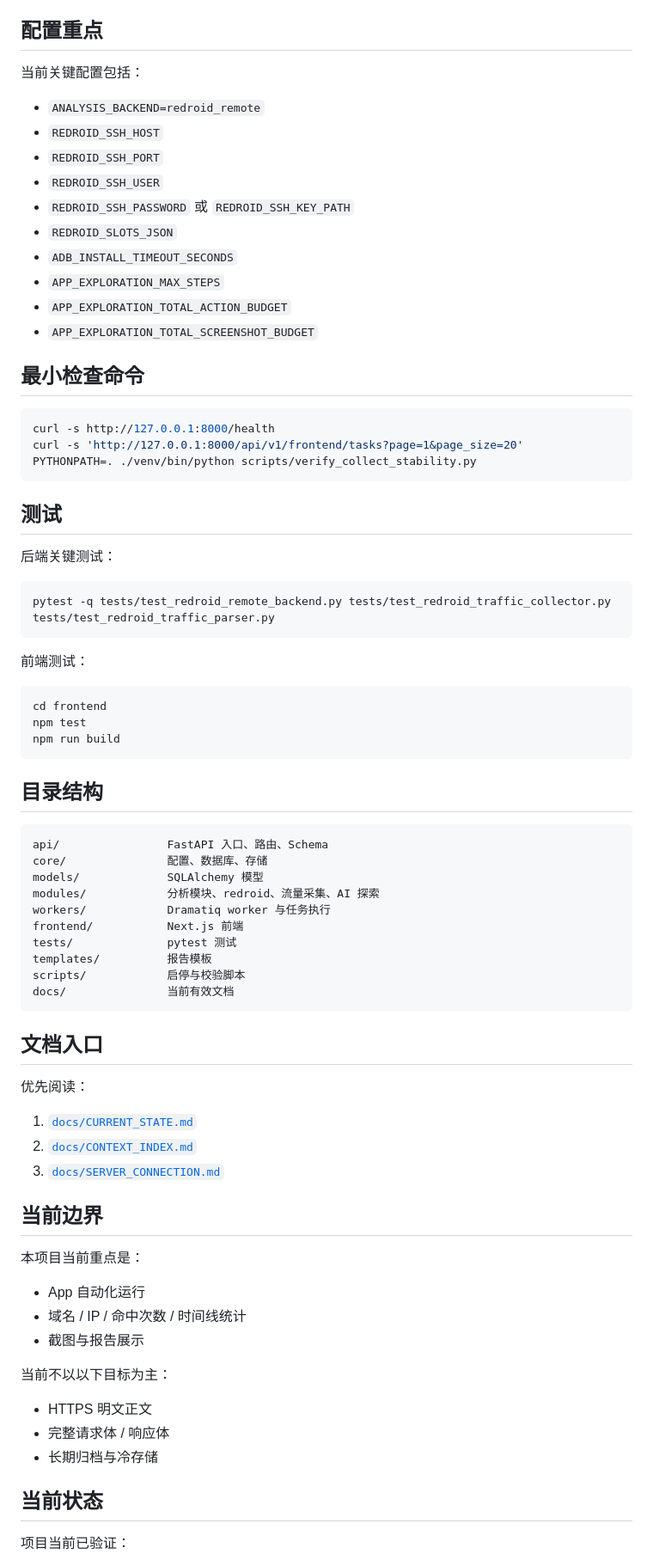
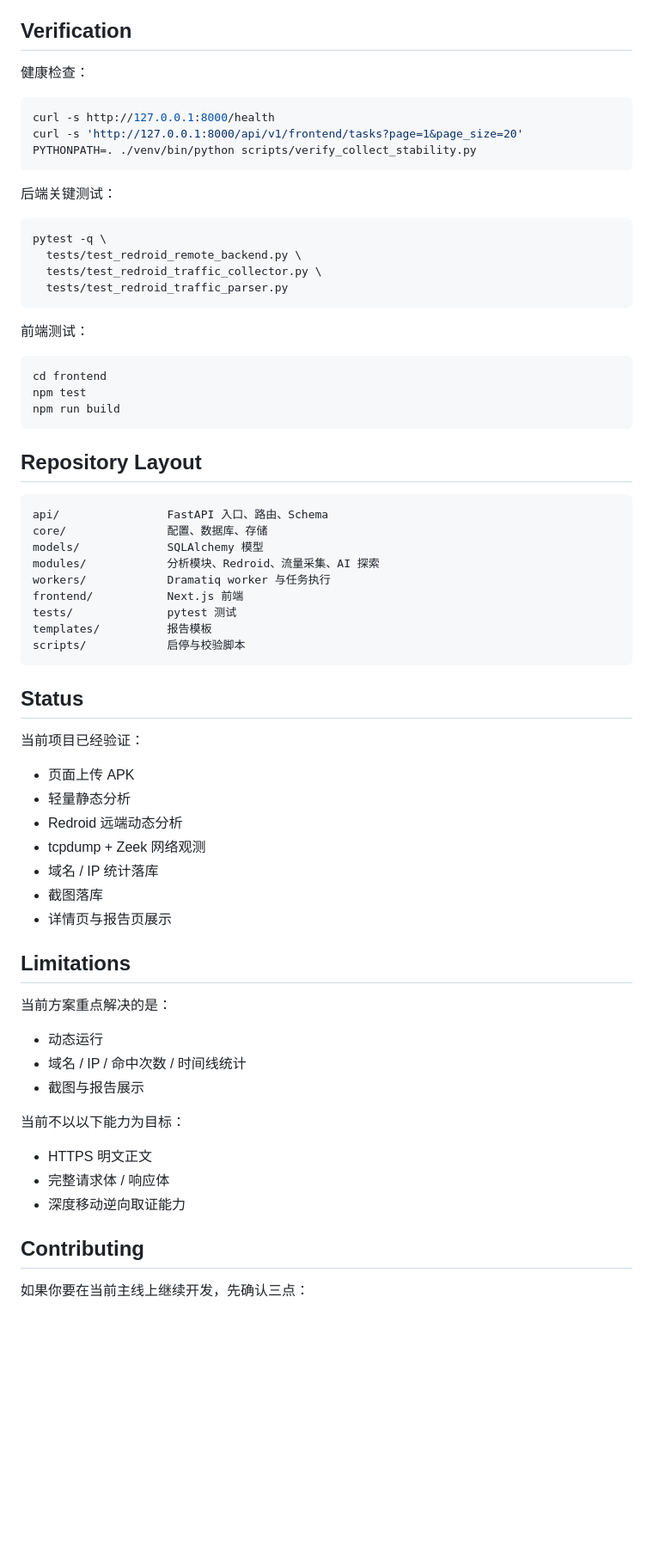
Before and after one commit to liubowyf/ai-app-analyze, a Markdown page: README.md, the part around one of its changes. Shown at 86% size. GitHub-like rendering; blank space fills up the shorter version.

Commit message:
docs: refine README with mermaid architecture and OSS structure

````diff
--- a/README.md
+++ b/README.md
@@ -204,22 +249,9 @@ cp .env.example .env
 - 时间线
 - 截图索引
 
-## 配置重点
+## Verification
 
-当前关键配置包括：
-
-- `ANALYSIS_BACKEND=redroid_remote`
-- `REDROID_SSH_HOST`
-- `REDROID_SSH_PORT`
-- `REDROID_SSH_USER`
-- `REDROID_SSH_PASSWORD` 或 `REDROID_SSH_KEY_PATH`
-- `REDROID_SLOTS_JSON`
-- `ADB_INSTALL_TIMEOUT_SECONDS`
-- `APP_EXPLORATION_MAX_STEPS`
-- `APP_EXPLORATION_TOTAL_ACTION_BUDGET`
-- `APP_EXPLORATION_TOTAL_SCREENSHOT_BUDGET`
-
-## 最小检查命令
+健康检查：
 
 ```bash
 curl -s http://127.0.0.1:8000/health
@@ -227,12 +259,13 @@ curl -s 'http://127.0.0.1:8000/api/v1/frontend/tasks?page=1&page_size=20'
 PYTHONPATH=. ./venv/bin/python scripts/verify_collect_stability.py
 ```
 
-## 测试
-
 后端关键测试：
 
 ```bash
-pytest -q tests/test_redroid_remote_backend.py tests/test_redroid_traffic_collector.py tests/test_redroid_traffic_parser.py
+pytest -q \
+  tests/test_redroid_remote_backend.py \
+  tests/test_redroid_traffic_collector.py \
+  tests/test_redroid_traffic_parser.py
 ```
 
 前端测试：
@@ -243,44 +276,47 @@ npm test
 npm run build
 ```
 
-## 目录结构
+## Repository Layout
 
 ```text
 api/                FastAPI 入口、路由、Schema
 core/               配置、数据库、存储
 models/             SQLAlchemy 模型
-modules/            分析模块、redroid、流量采集、AI 探索
+modules/            分析模块、Redroid、流量采集、AI 探索
 workers/            Dramatiq worker 与任务执行
 frontend/           Next.js 前端
 tests/              pytest 测试
 templates/          报告模板
 scripts/            启停与校验脚本
-docs/               当前有效文档
 ```
 
-## 文档入口
+## Status
 
-优先阅读：
+当前项目已经验证：
 
-1. [`docs/CURRENT_STATE.md`](docs/CURRENT_STATE.md)
-2. [`docs/CONTEXT_INDEX.md`](docs/CONTEXT_INDEX.md)
-3. [`docs/SERVER_CONNECTION.md`](docs/SERVER_CONNECTION.md)
+- 页面上传 APK
+- 轻量静态分析
+- Redroid 远端动态分析
+- tcpdump + Zeek 网络观测
+- 域名 / IP 统计落库
+- 截图落库
+- 详情页与报告页展示
 
-## 当前边界
+## Limitations
 
-本项目当前重点是：
+当前方案重点解决的是：
 
-- App 自动化运行
+- 动态运行
 - 域名 / IP / 命中次数 / 时间线统计
 - 截图与报告展示
 
-当前不以以下目标为主：
+当前不以以下能力为目标：
 
 - HTTPS 明文正文
 - 完整请求体 / 响应体
-- 长期归档与冷存储
+- 深度移动逆向取证能力
 
-## 当前状态
+## Contributing
 
-项目当前已验证：
+如果你要在当前主线上继续开发，先确认三点：
 
````
Also changed, not shown: other parts of README.md (+125 -82 lines).
